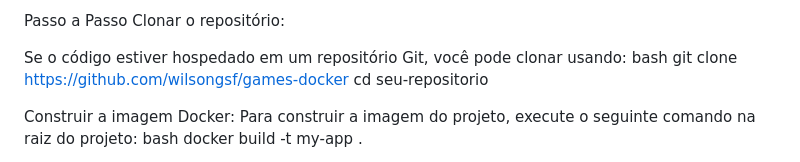
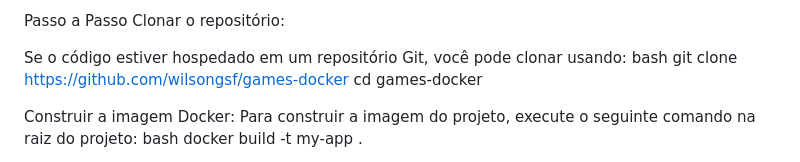
Before and after one commit to wilsongsf/games-docker, a Markdown page: README.md, the part around the change. GitHub-like rendering.

```diff
--- a/README.md
+++ b/README.md
@@ -26,7 +26,7 @@ Clonar o repositório:
 Se o código estiver hospedado em um repositório Git, você pode clonar usando:
 bash
 git clone https://github.com/wilsongsf/games-docker
-cd seu-repositorio
+cd games-docker
 
 Construir a imagem Docker:
 Para construir a imagem do projeto, execute o seguinte comando na raiz do projeto:
```
